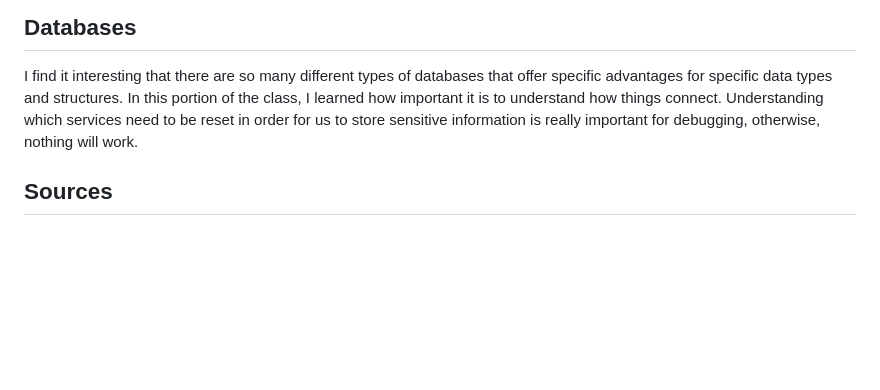
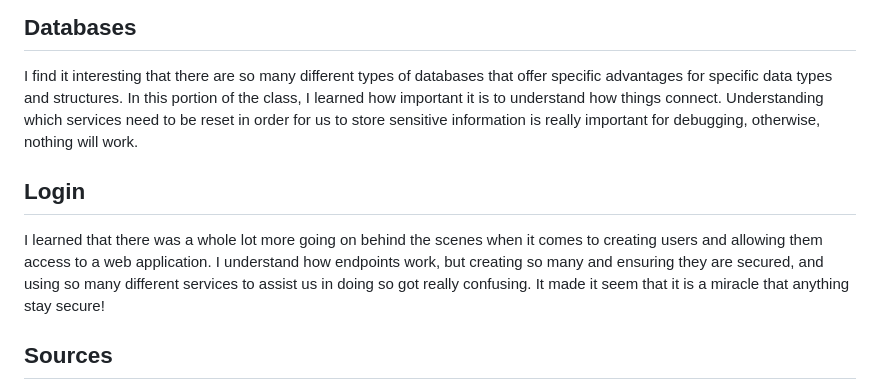
Before and after one commit to heeeedjr/startup, a Markdown page: README.md, the part around the change. Rendered like a GitHub page; blank space fills up the shorter version.

```diff
--- a/README.md
+++ b/README.md
@@ -59,6 +59,9 @@ I learned that Node.js is super useful for allowing/creating backend web service
 ## Databases
 I find it interesting that there are so many different types of databases that offer specific advantages for specific data types and structures. In this portion of the class, I learned how important it is to understand how things connect. Understanding which services need to be reset in order for us to store sensitive information is really important for debugging, otherwise, nothing will work.
 
+## Login
+I learned that there was a whole lot more going on behind the scenes when it comes to creating users and allowing them access to a web application. I understand how endpoints work, but creating so many and ensuring they are secured, and using so many different services to assist us in doing so got really confusing. It made it seem that it is a miracle that anything stay secure!
+
 ## Sources
 [W3 Schools](https://www.w3schools.com/bootstrap5/index.php)
 [BootStrap Documentation](https://getbootstrap.com/docs/5.3/getting-started/introduction/)
```
